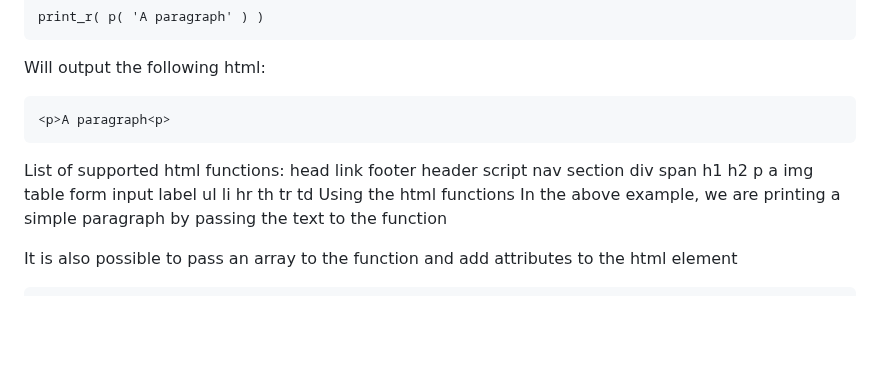
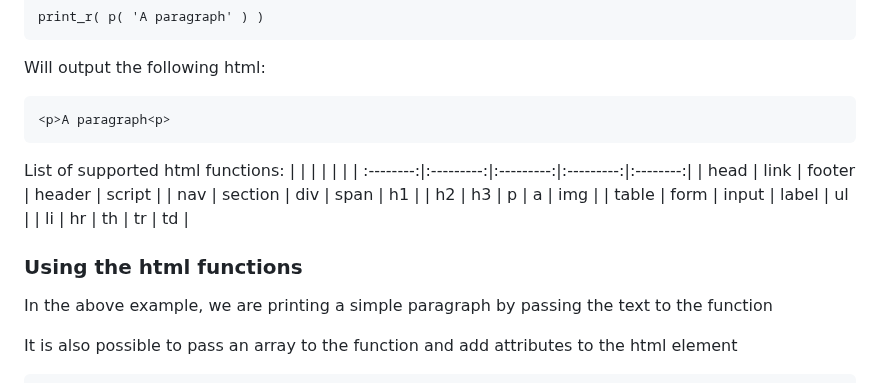
Before and after one commit to sebastopolys/GinsengHtml, a Markdown page: README.md, the part around the change. Rendered like a GitHub page; blank space fills up the shorter version.

````diff
--- a/README.md
+++ b/README.md
@@ -10,11 +10,16 @@ Will output the following html:
 <p>A paragraph<p>
 ```
 List of supported html functions:
-head	link	footer	header	script	nav
-section	div	span	h1	h2	p
-a	img	table	form	input	label
-ul	li	hr	th	tr	td
-Using the html functions
+|           |           |           |           |          |
+| :--------:|:---------:|:---------:|:---------:|:--------:|
+|   head    |   link    |  footer   |  header   |  script  |
+|   nav     | section   |  div      |   span    |   h1     |
+|   h2      |   h3      |   p       |    a      |   img    |
+|   table   |  form     |   input   |  label    |   ul     |
+|   li      |   hr      |    th     |    tr     |   td     |
+
+
+### Using the html functions
 In the above example, we are printing a simple paragraph by passing the text to the function
 
 It is also possible to pass an array to the function and add attributes to the html element
````
